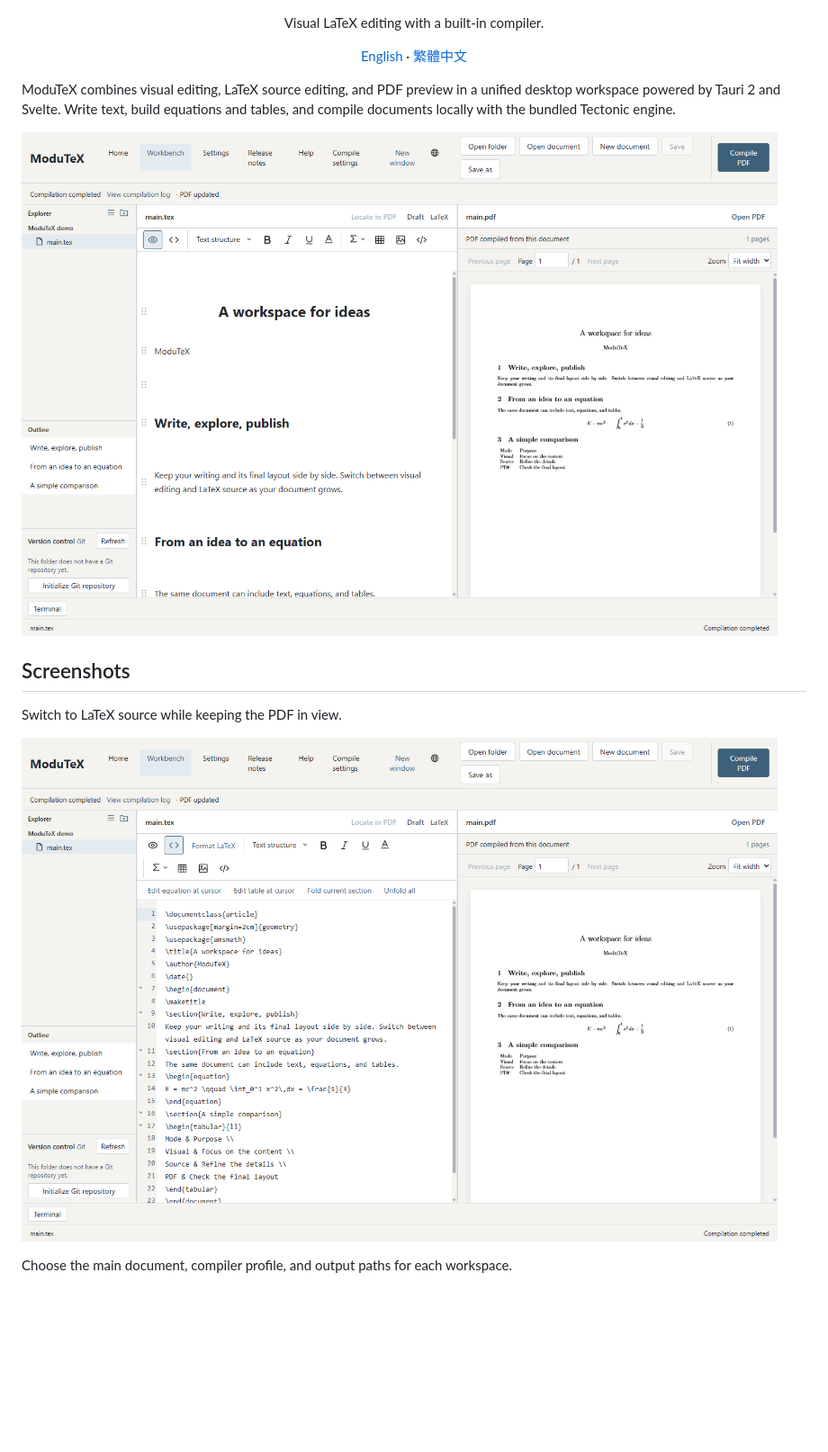
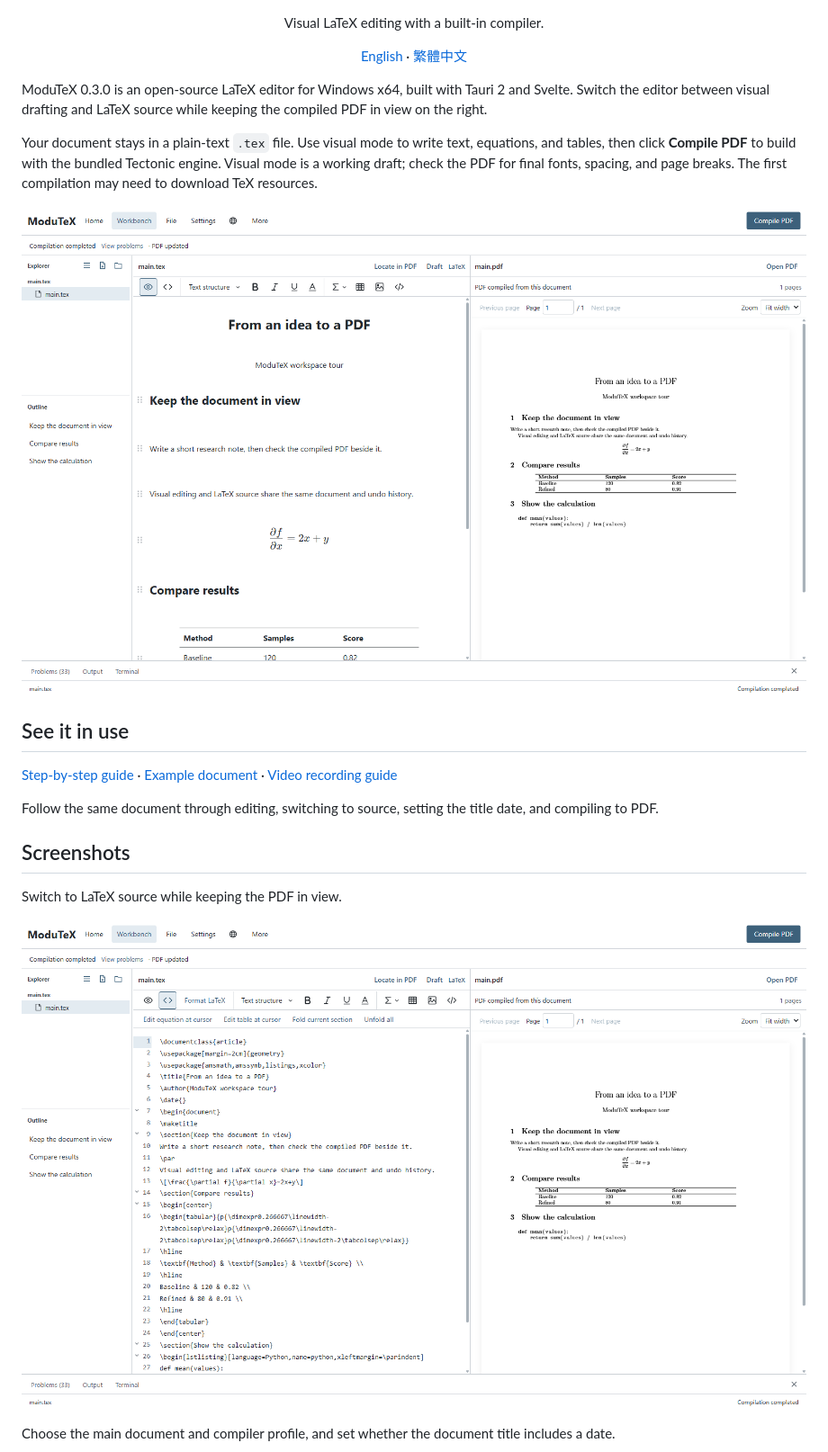
Before and after one commit to leo2783/ModuTeX, a Markdown page: README.md, the part around the change printed below. Shown: that part at 90% size. Rendered like a GitHub page; pictures changed too: docs/images/source-editor-en.png, docs/images/workbench-en.png; blank space fills up the shorter version.

```diff
--- a/README.md
+++ b/README.md
@@ -3,10 +3,19 @@
 <p align="center">Visual LaTeX editing with a built-in compiler.</p>
 <p align="center"><a href="README.md">English</a> · <a href="README.zh-TW.md">繁體中文</a></p>
 
-ModuTeX combines visual editing, LaTeX source editing, and PDF preview in a unified desktop workspace powered by Tauri 2 and Svelte.
-Write text, build equations and tables, and compile documents locally with the bundled Tectonic engine.
+ModuTeX 0.3.0 is an open-source LaTeX editor for Windows x64, built with Tauri 2 and Svelte.
+Switch the editor between visual drafting and LaTeX source while keeping the compiled PDF in view on the right.
+
+Your document stays in a plain-text `.tex` file. Use visual mode to write text, equations, and tables, then click **Compile PDF** to build with the bundled Tectonic engine.
+Visual mode is a working draft; check the PDF for final fonts, spacing, and page breaks. The first compilation may need to download TeX resources.
 
 ![Visual editing and compiled PDF side by side](docs/images/workbench-en.png)
+
+## See it in use
+
+[Step-by-step guide](docs/user/FRONTEND_TOUR.md) · [Example document](docs/examples/frontend-tour/main.tex) · [Video recording guide](docs/media/RECORDING.md)
+
+Follow the same document through editing, switching to source, setting the title date, and compiling to PDF.
 
 ## Screenshots
 
@@ -14,7 +23,7 @@ Switch to LaTeX source while keeping the PDF in view.
 
 ![LaTeX source editor and PDF preview](docs/images/source-editor-en.png)
 
-Choose the main document, compiler profile, and output paths for each workspace.
+Choose the main document and compiler profile, and set whether the document title includes a date.
 
 ![Workspace compile settings](docs/images/compile-settings-en.png)
 
```
Also changed, not shown: other parts of README.md (+6 -6 lines), README.zh-TW.md (+19 -10 lines), docs/media/RECORDING.md (added, +25 -0 lines), docs/media/SCREENSHOTS.md (added, +25 -0 lines), docs/user/FRONTEND_TOUR.md (added, +53 -0 lines), docs/user/FRONTEND_TOUR.zh-TW.md (added, +53 -0 lines), docs/images/compile-settings-en.png, docs/images/compile-settings.png, docs/images/source-editor.png, docs/images/workbench.png, 1 other file.
